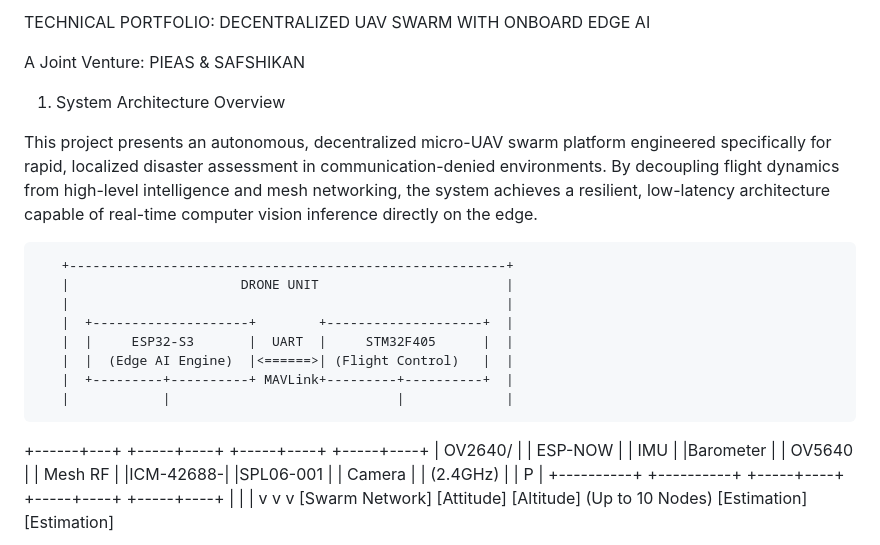
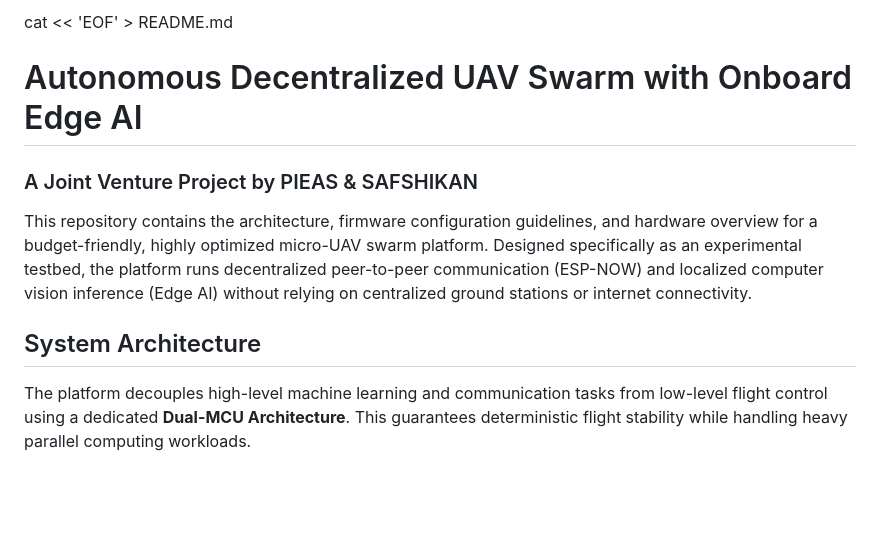
Before and after one commit to LaraibFatima8/fyp, a Markdown page: README.md, the part around one of its changes. GitHub-like rendering; blank space fills up the shorter version.

Commit message:
Revise README for UAV Swarm Projectread
Updated the README to reflect project details and architecture for the Autonomous Decentralized UAV Swarm with Onboard Edge AI.

```diff
--- a/README.md
+++ b/README.md
@@ -1,26 +1,11 @@
-TECHNICAL PORTFOLIO: DECENTRALIZED UAV SWARM WITH ONBOARD EDGE AI
+cat << 'EOF' > README.md
+# Autonomous Decentralized UAV Swarm with Onboard Edge AI
 
-A Joint Venture: PIEAS & SAFSHIKAN
+### A Joint Venture Project by PIEAS & SAFSHIKAN
 
-1. System Architecture Overview
+This repository contains the architecture, firmware configuration guidelines, and hardware overview for a budget-friendly, highly optimized micro-UAV swarm platform. Designed specifically as an experimental testbed, the platform runs decentralized peer-to-peer communication (ESP-NOW) and localized computer vision inference (Edge AI) without relying on centralized ground stations or internet connectivity.
 
-This project presents an autonomous, decentralized micro-UAV swarm platform engineered specifically for rapid, localized disaster assessment in communication-denied environments. By decoupling flight dynamics from high-level intelligence and mesh networking, the system achieves a resilient, low-latency architecture capable of real-time computer vision inference directly on the edge.
+## System Architecture
 
-       +--------------------------------------------------------+
-       |                      DRONE UNIT                        |
-       |                                                        |
-       |  +--------------------+        +--------------------+  |
-       |  |     ESP32-S3       |  UART  |     STM32F405      |  |
-       |  |  (Edge AI Engine)  |<======>| (Flight Control)   |  |
-       |  +---------+----------+ MAVLink+---------+----------+  |
-       |            |                             |             |
-+------+---+  +-----+----+                  +-----+----+  +-----+----+
-| OV2640/  |  | ESP-NOW  |                  |   IMU    |  |Barometer |
-| OV5640   |  | Mesh RF  |                  |ICM-42688-|  |SPL06-001 |
-| Camera   |  | (2.4GHz) |                  |    P     |  +----------+
-+----------+  +-----+----+                  +-----+----+  +-----+----+
-                    |                             |             |
-                    v                             v             v
-             [Swarm Network]                [Attitude]     [Altitude]
-            (Up to 10 Nodes)               [Estimation]   [Estimation]
+The platform decouples high-level machine learning and communication tasks from low-level flight control using a dedicated **Dual-MCU Architecture**. This guarantees deterministic flight stability while handling heavy parallel computing workloads.
 
```
Also changed, not shown: other parts of README.md (+58 -97 lines).
